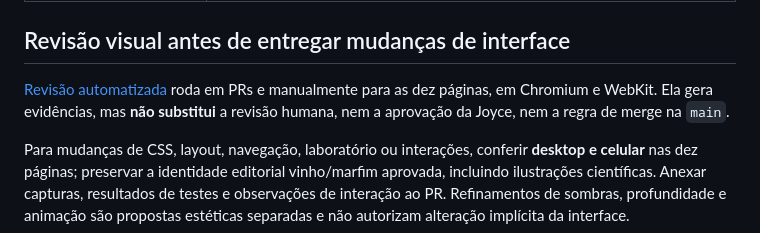
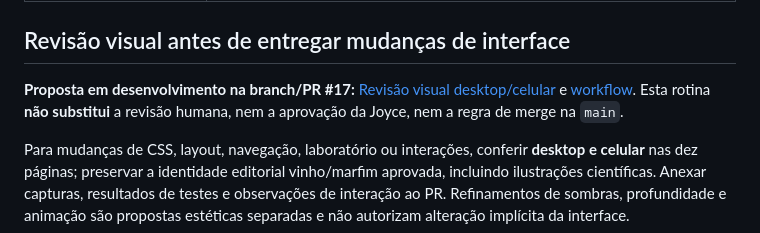
Before and after one commit to joyceradis/ESC, a Markdown page: README.md, the part around the change. GitHub-like rendering.

Commit message:
Revert PR #46 changes

```diff
--- a/README.md
+++ b/README.md
@@ -56,7 +56,7 @@ Em `.claude/skills/`, no formato do repositório oficial de skills da Anthropic
 
 ## Revisão visual antes de entregar mudanças de interface
 
-[Revisão automatizada](docs/revisao-visual.md) roda em PRs e manualmente para as dez páginas, em Chromium e WebKit. Ela gera evidências, mas **não substitui** a revisão humana, nem a aprovação da Joyce, nem a regra de merge na `main`.
+**Proposta em desenvolvimento na branch/PR #17:** [Revisão visual desktop/celular](docs/revisao-visual.md) e [workflow](.github/workflows/revisao-visual.yml). Esta rotina **não substitui** a revisão humana, nem a aprovação da Joyce, nem a regra de merge na `main`.
 
 Para mudanças de CSS, layout, navegação, laboratório ou interações, conferir **desktop e celular** nas dez páginas; preservar a identidade editorial vinho/marfim aprovada, incluindo ilustrações científicas. Anexar capturas, resultados de testes e observações de interação ao PR. Refinamentos de sombras, profundidade e animação são propostas estéticas separadas e não autorizam alteração implícita da interface.
 
```
